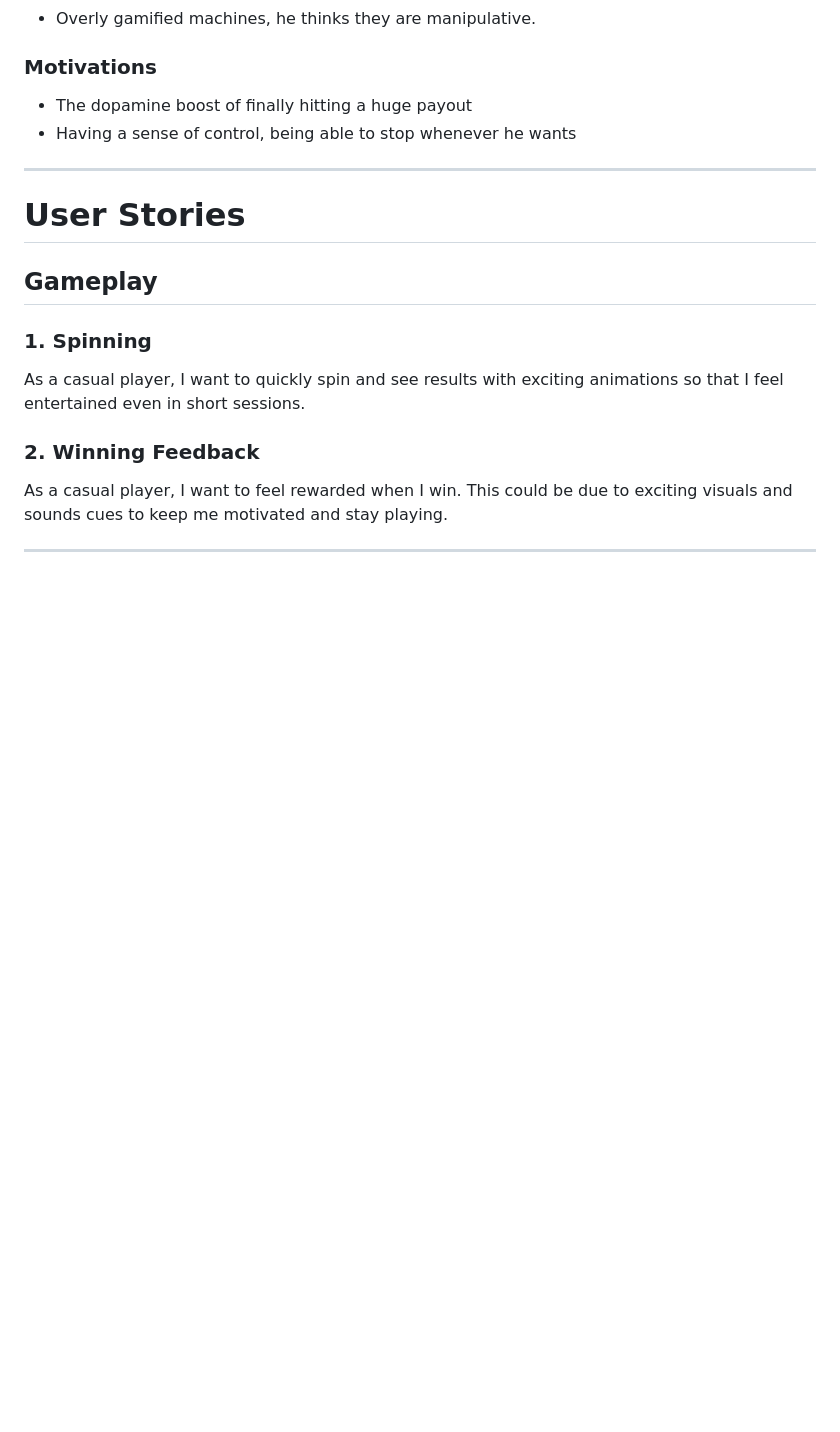
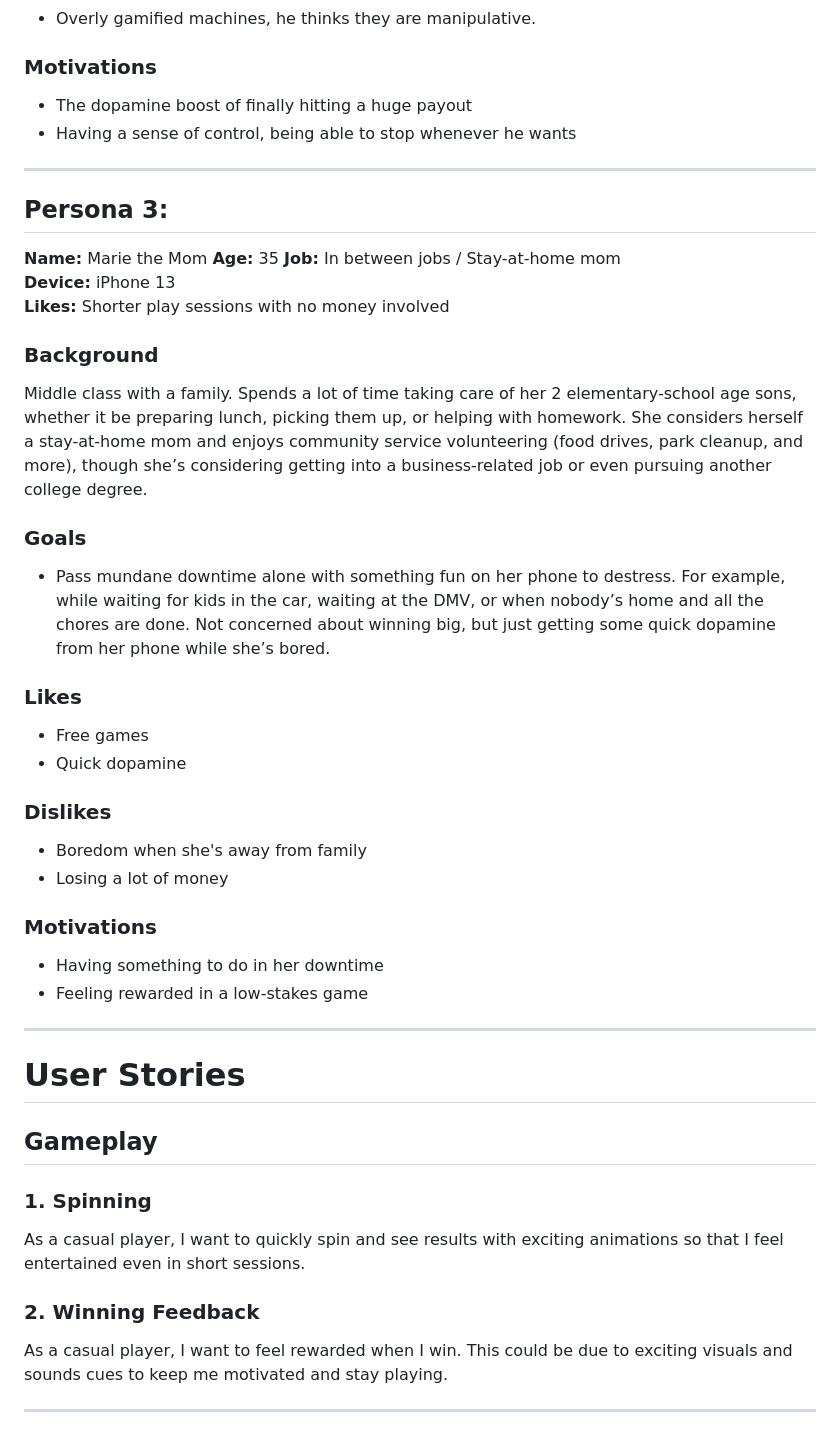
Before and after one commit to cse110-sp26-group11/Tech-Warmup-II, a Markdown page: plan/user-focused-activities/user-focused-activities.md, the part around the change. Rendered like a GitHub page; blank space fills up the shorter version.

Commit message:
added marie persona

```diff
--- a/plan/user-focused-activities/user-focused-activities.md
+++ b/plan/user-focused-activities/user-focused-activities.md
@@ -69,6 +69,34 @@ Chuck passed his stats class and understands probabilites, and he has made peace
 
 ---
 
+## Persona 3:
+
+**Name:** Marie the Mom
+**Age:** 35
+**Job:** In between jobs / Stay-at-home mom
+**Device:** iPhone 13
+**Likes:** Shorter play sessions with no money involved
+
+### Background
+Middle class with a family. Spends a lot of time taking care of her 2 elementary-school age sons, whether it be preparing lunch, picking them up, or helping with homework. She considers herself a stay-at-home mom and enjoys community service volunteering (food drives, park cleanup, and more), though she’s considering getting into a business-related job or even pursuing another college degree.
+
+### Goals
+- Pass mundane downtime alone with something fun on her phone to destress. For example, while waiting for kids in the car, waiting at the DMV, or when nobody’s home and all the chores are done. Not concerned about winning big, but just getting some quick dopamine from her phone while she’s bored.
+
+### Likes
+- Free games
+- Quick dopamine
+
+### Dislikes
+- Boredom when she's away from family
+- Losing a lot of money
+
+### Motivations
+- Having something to do in her downtime
+- Feeling rewarded in a low-stakes game
+
+---
+
 # User Stories
 
 ## Gameplay
```
